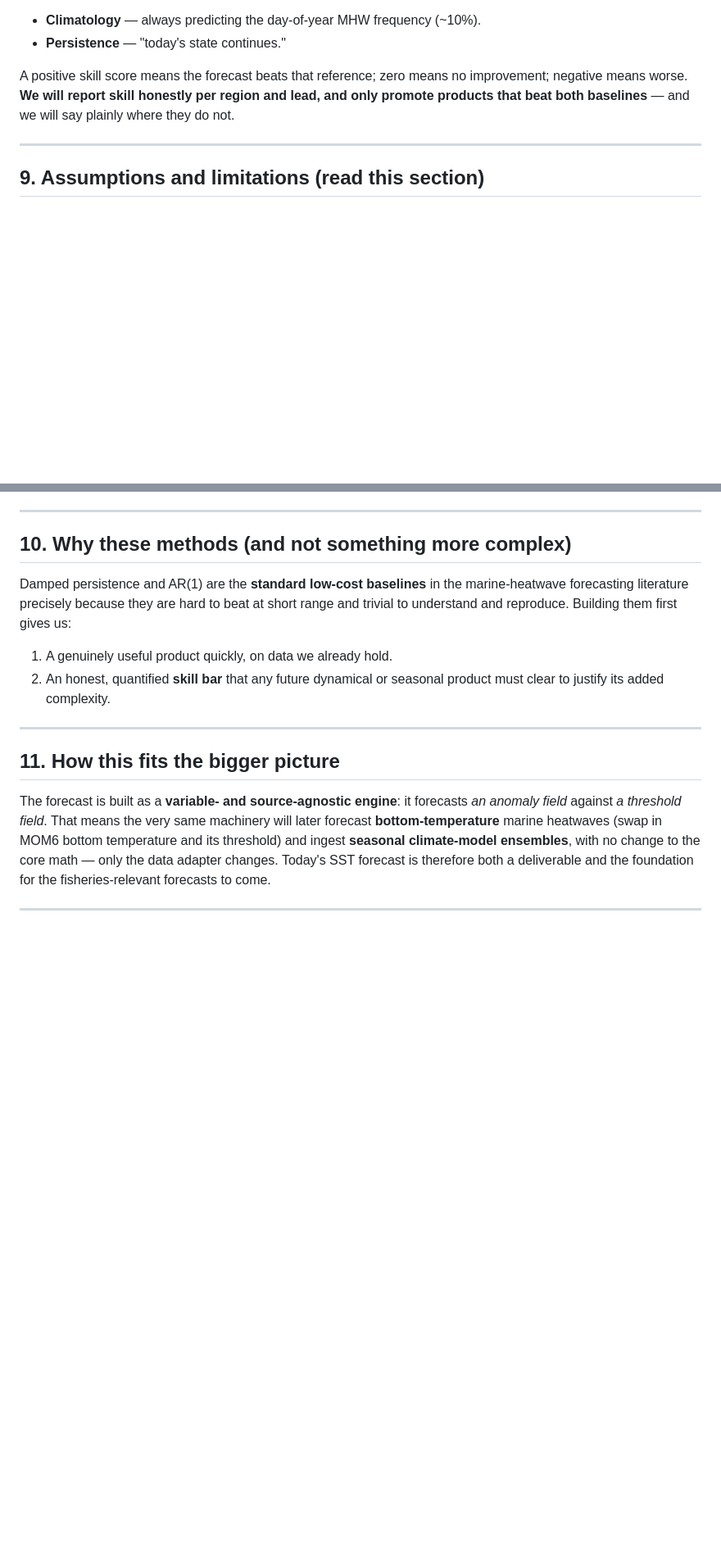
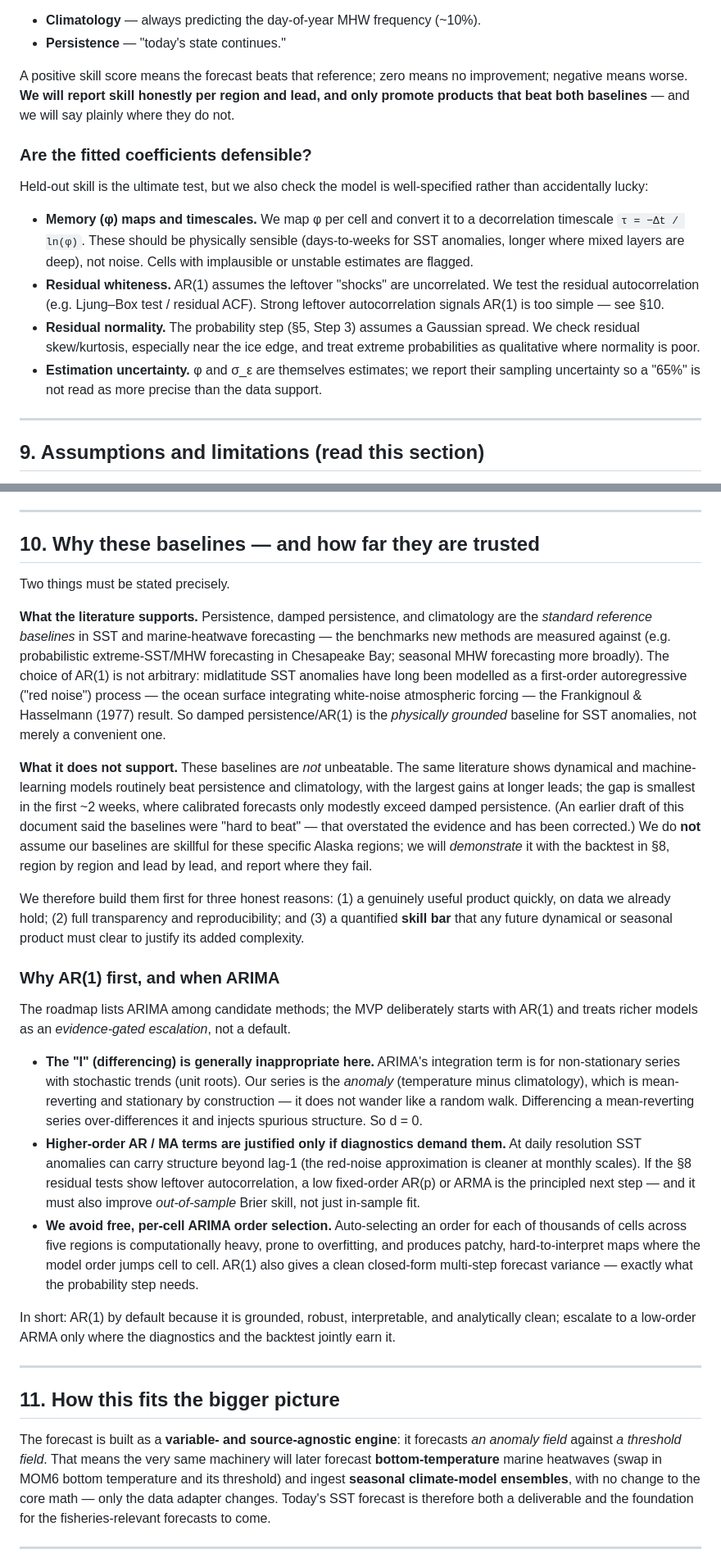
Before and after one commit to rajpython/climate_iastate, a Markdown page: docs/forecast_extension/sst-forecast-methodology.md, 2 parts joined by grey strips. Shown at 82% size. Drawn GitHub-style; blank space fills up the shorter version.

Commit message:
docs(forecast): correct overstated baseline claim; add diagnostics & AR(1)-vs-ARIMA
- Replace "hard to beat" with a literature-accurate framing: persistence/
  damped persistence/climatology are the standard *reference* baselines and
  AR(1) is physically grounded (Frankignoul & Hasselmann 1977, red-noise
  SST), but they are commonly beaten by dynamical/ML methods; skill for our
  regions is to be demonstrated by our own backtest, not asserted.
- Add parameter-estimation diagnostics (phi maps/timescales, residual
  whiteness via Ljung-Box, residual normality for the Gaussian step,
  estimation uncertainty).
- Add "Why AR(1) first, and when ARIMA": d=0 because the anomaly is
  mean-reverting/stationary (differencing inappropriate); higher AR/MA only
  if residual diagnostics + out-of-sample skill justify; avoid fragile
  per-cell ARIMA order selection; AR(1) gives closed-form forecast variance.
- Add references (Frankignoul & Hasselmann 1977; Chesapeake Bay probabilistic
  MHW) and a verification caveat.

Co-Authored-By: Claude Opus 4.8 <noreply@anthropic.com>

```diff
--- a/docs/forecast_extension/sst-forecast-methodology.md
+++ b/docs/forecast_extension/sst-forecast-methodology.md
@@ -241,6 +241,24 @@ improvement; negative means worse. **We will report skill honestly per region an
 lead, and only promote products that beat both baselines** — and we will say plainly
 where they do not.
 
+### Are the fitted coefficients defensible?
+
+Held-out skill is the ultimate test, but we also check the model is well-specified
+rather than accidentally lucky:
+
+- **Memory (φ) maps and timescales.** We map φ per cell and convert it to a
+  decorrelation timescale `τ = −Δt / ln(φ)`. These should be physically sensible
+  (days-to-weeks for SST anomalies, longer where mixed layers are deep), not noise.
+  Cells with implausible or unstable estimates are flagged.
+- **Residual whiteness.** AR(1) assumes the leftover "shocks" are uncorrelated. We
+  test the residual autocorrelation (e.g. Ljung–Box test / residual ACF). Strong
+  leftover autocorrelation signals AR(1) is too simple — see §10.
+- **Residual normality.** The probability step (§5, Step 3) assumes a Gaussian
+  spread. We check residual skew/kurtosis, especially near the ice edge, and treat
+  extreme probabilities as qualitative where normality is poor.
+- **Estimation uncertainty.** φ and σ_ε are themselves estimates; we report their
+  sampling uncertainty so a "65%" is not read as more precise than the data support.
+
 ---
 
 ## 9. Assumptions and limitations (read this section)
@@ -268,15 +286,58 @@ where they do not.
 
 ---
 
-## 10. Why these methods (and not something more complex)
+## 10. Why these baselines — and how far they are trusted
 
-Damped persistence and AR(1) are the **standard low-cost baselines** in the
-marine-heatwave forecasting literature precisely because they are hard to beat at
-short range and trivial to understand and reproduce. Building them first gives us:
+Two things must be stated precisely.
 
-1. A genuinely useful product quickly, on data we already hold.
-2. An honest, quantified **skill bar** that any future dynamical or seasonal product
-   must clear to justify its added complexity.
+**What the literature supports.** Persistence, damped persistence, and climatology
+are the *standard reference baselines* in SST and marine-heatwave forecasting — the
+benchmarks new methods are measured against (e.g. probabilistic extreme-SST/MHW
+forecasting in Chesapeake Bay; seasonal MHW forecasting more broadly). The choice of
+AR(1) is not arbitrary: midlatitude SST anomalies have long been modelled as a
+first-order autoregressive ("red noise") process — the ocean surface integrating
+white-noise atmospheric forcing — the Frankignoul & Hasselmann (1977) result. So
+damped persistence/AR(1) is the *physically grounded* baseline for SST anomalies,
+not merely a convenient one.
+
+**What it does not support.** These baselines are *not* unbeatable. The same
+literature shows dynamical and machine-learning models routinely beat persistence
+and climatology, with the largest gains at longer leads; the gap is smallest in the
+first ~2 weeks, where calibrated forecasts only modestly exceed damped persistence.
+(An earlier draft of this document said the baselines were "hard to beat" — that
+overstated the evidence and has been corrected.) We do **not** assume our baselines
+are skillful for these specific Alaska regions; we will *demonstrate* it with the
+backtest in §8, region by region and lead by lead, and report where they fail.
+
+We therefore build them first for three honest reasons: (1) a genuinely useful
+product quickly, on data we already hold; (2) full transparency and reproducibility;
+and (3) a quantified **skill bar** that any future dynamical or seasonal product
+must clear to justify its added complexity.
+
+### Why AR(1) first, and when ARIMA
+
+The roadmap lists ARIMA among candidate methods; the MVP deliberately starts with
+AR(1) and treats richer models as an *evidence-gated escalation*, not a default.
+
+- **The "I" (differencing) is generally inappropriate here.** ARIMA's integration
+  term is for non-stationary series with stochastic trends (unit roots). Our series
+  is the *anomaly* (temperature minus climatology), which is mean-reverting and
+  stationary by construction — it does not wander like a random walk. Differencing a
+  mean-reverting series over-differences it and injects spurious structure. So d = 0.
+- **Higher-order AR / MA terms are justified only if diagnostics demand them.** At
+  daily resolution SST anomalies can carry structure beyond lag-1 (the red-noise
+  approximation is cleaner at monthly scales). If the §8 residual tests show leftover
+  autocorrelation, a low fixed-order AR(p) or ARMA is the principled next step — and
+  it must also improve *out-of-sample* Brier skill, not just in-sample fit.
+- **We avoid free, per-cell ARIMA order selection.** Auto-selecting an order for each
+  of thousands of cells across five regions is computationally heavy, prone to
+  overfitting, and produces patchy, hard-to-interpret maps where the model order
+  jumps cell to cell. AR(1) also gives a clean closed-form multi-step forecast
+  variance — exactly what the probability step needs.
+
+In short: AR(1) by default because it is grounded, robust, interpretable, and
+analytically clean; escalate to a low-order ARMA only where the diagnostics and the
+backtest jointly earn it.
 
 ---
 
```
Also changed, not shown: other parts of docs/forecast_extension/sst-forecast-methodology.md (+14 -1 lines).
